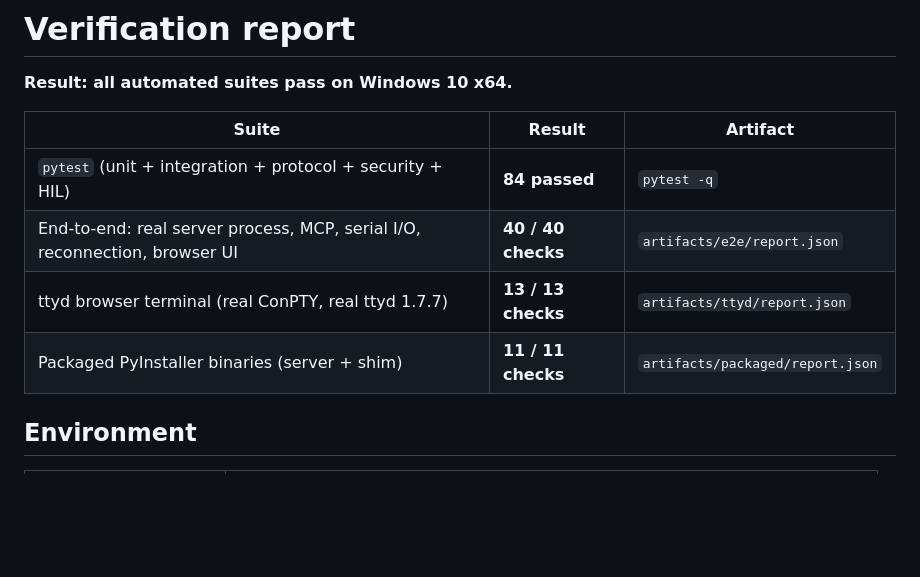
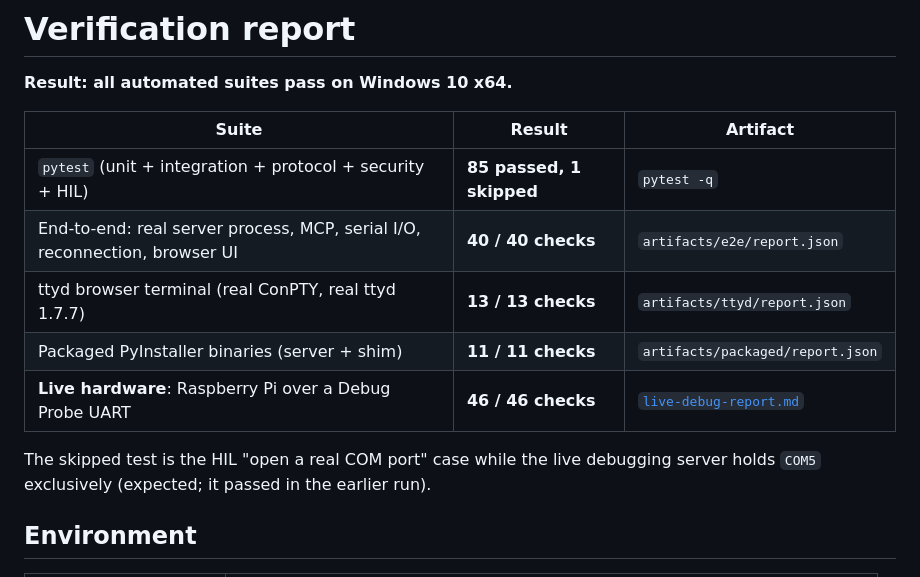
Before and after one commit to panpan-m/agent-terminal, a Markdown page: docs/VERIFICATION.md, the part around one of its changes. Rendered like a GitHub page; blank space fills up the shorter version.

```diff
--- a/docs/VERIFICATION.md
+++ b/docs/VERIFICATION.md
@@ -4,10 +4,14 @@
 
 | Suite | Result | Artifact |
 |---|---|---|
-| `pytest` (unit + integration + protocol + security + HIL) | **84 passed** | `pytest -q` |
+| `pytest` (unit + integration + protocol + security + HIL) | **85 passed, 1 skipped** | `pytest -q` |
 | End-to-end: real server process, MCP, serial I/O, reconnection, browser UI | **40 / 40 checks** | `artifacts/e2e/report.json` |
 | ttyd browser terminal (real ConPTY, real ttyd 1.7.7) | **13 / 13 checks** | `artifacts/ttyd/report.json` |
 | Packaged PyInstaller binaries (server + shim) | **11 / 11 checks** | `artifacts/packaged/report.json` |
+| **Live hardware**: Raspberry Pi over a Debug Probe UART | **46 / 46 checks** | [`live-debug-report.md`](./live-debug-report.md) |
+
+The skipped test is the HIL "open a real COM port" case while the live
+debugging server holds `COM5` exclusively (expected; it passed in the earlier run).
 
 ## Environment
 
```
Also changed, not shown: other parts of docs/VERIFICATION.md (+34 -2 lines), README.md (+6 -3 lines), docs/live-debug-report.md (added, +111 -0 lines), tio-server-plan.md (+8 -6 lines), docs/screenshots/08-live-console.png (added), 9 other files.
